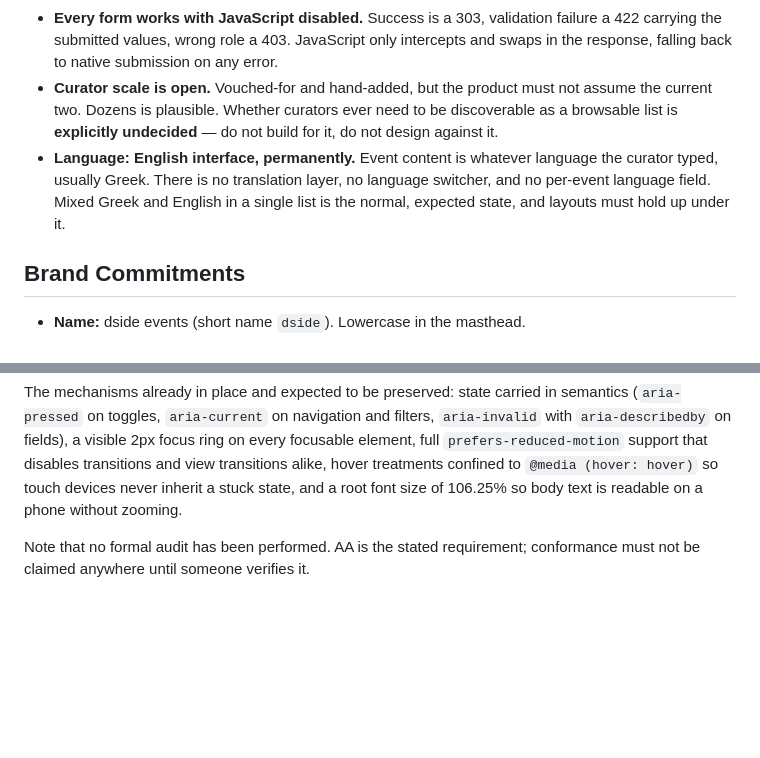
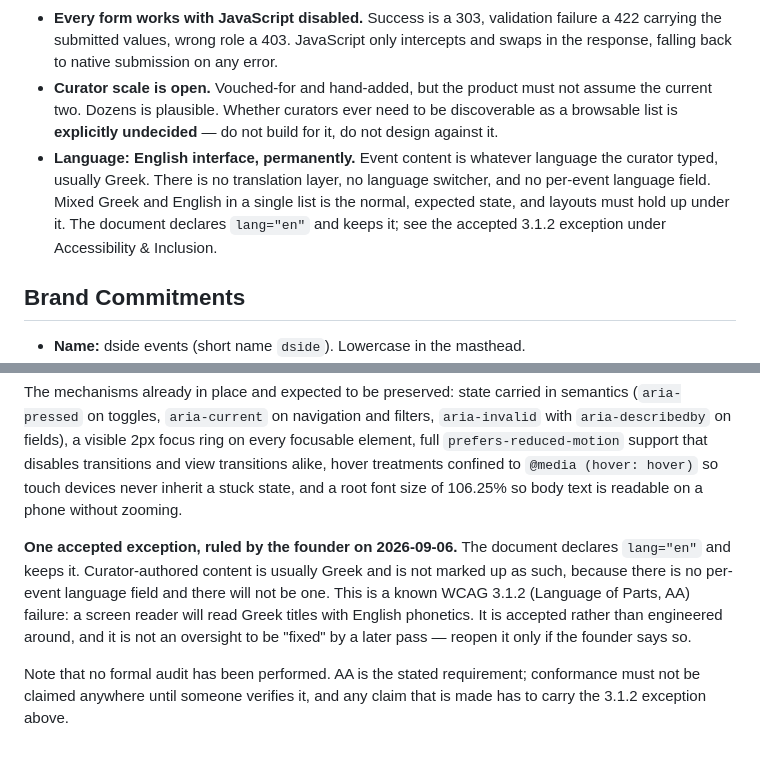
Before and after one commit to George-Spanos/dside-events, a Markdown page: PRODUCT.md, 2 parts joined by grey strips. GitHub-like rendering; blank space fills up the shorter version.

Commit message:
Rule on the language declaration
The page declares lang="en" and keeps it. Curator content is usually
Greek and stays unmarked, because there is no per-event language field
and there will not be one.

That is a real WCAG 3.1.2 failure — a screen reader reads Greek titles
with English phonetics — and it is accepted, not overlooked. Recorded
so a later pass does not "fix" it, and so any AA claim carries it.

```diff
--- a/PRODUCT.md
+++ b/PRODUCT.md
@@ -52,7 +52,7 @@ Attendee accounts travel the same way. The account page shows a secret link (`/k
 - **Anonymous accounts only** for attendees. Curator accounts are created by hand and removed by hand; nothing promotes a user into a curator.
 - **Every form works with JavaScript disabled.** Success is a 303, validation failure a 422 carrying the submitted values, wrong role a 403. JavaScript only intercepts and swaps in the response, falling back to native submission on any error.
 - **Curator scale is open.** Vouched-for and hand-added, but the product must not assume the current two. Dozens is plausible. Whether curators ever need to be discoverable as a browsable list is **explicitly undecided** — do not build for it, do not design against it.
-- **Language: English interface, permanently.** Event content is whatever language the curator typed, usually Greek. There is no translation layer, no language switcher, and no per-event language field. Mixed Greek and English in a single list is the normal, expected state, and layouts must hold up under it.
+- **Language: English interface, permanently.** Event content is whatever language the curator typed, usually Greek. There is no translation layer, no language switcher, and no per-event language field. Mixed Greek and English in a single list is the normal, expected state, and layouts must hold up under it. The document declares `lang="en"` and keeps it; see the accepted 3.1.2 exception under Accessibility & Inclusion.
 
 ## Brand Commitments
 
@@ -85,4 +85,6 @@ Attendee accounts travel the same way. The account page shows a secret link (`/k
 
 The mechanisms already in place and expected to be preserved: state carried in semantics (`aria-pressed` on toggles, `aria-current` on navigation and filters, `aria-invalid` with `aria-describedby` on fields), a visible 2px focus ring on every focusable element, full `prefers-reduced-motion` support that disables transitions and view transitions alike, hover treatments confined to `@media (hover: hover)` so touch devices never inherit a stuck state, and a root font size of 106.25% so body text is readable on a phone without zooming.
 
-Note that no formal audit has been performed. AA is the stated requirement; conformance must not be claimed anywhere until someone verifies it.
+**One accepted exception, ruled by the founder on 2026-09-06.** The document declares `lang="en"` and keeps it. Curator-authored content is usually Greek and is not marked up as such, because there is no per-event language field and there will not be one. This is a known WCAG 3.1.2 (Language of Parts, AA) failure: a screen reader will read Greek titles with English phonetics. It is accepted rather than engineered around, and it is not an oversight to be "fixed" by a later pass — reopen it only if the founder says so.
+
+Note that no formal audit has been performed. AA is the stated requirement; conformance must not be claimed anywhere until someone verifies it, and any claim that is made has to carry the 3.1.2 exception above.
```
